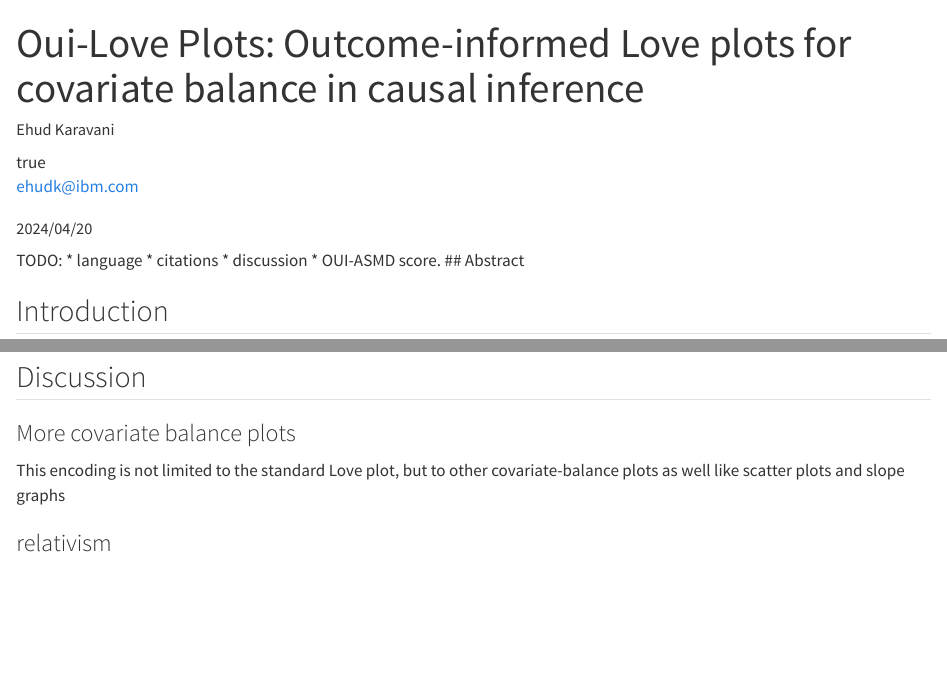
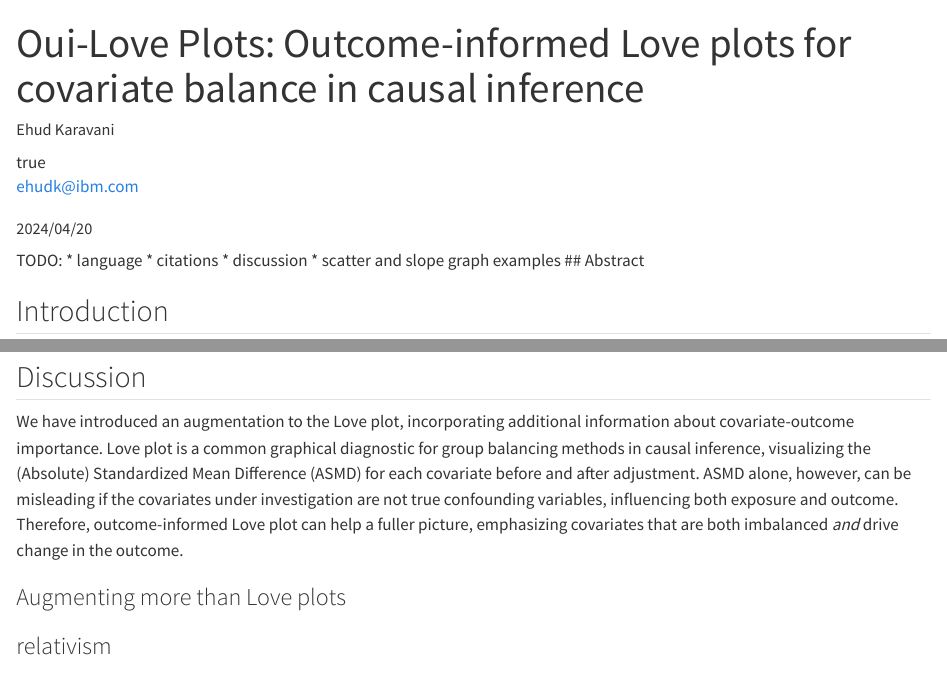
Before and after one commit to namag-ai/oui-plots, a Quarto document (index.qmd): the page in a window 1100 px wide, from its top, and a second part further down, joined at a grey line. Rendered offline with R 4.5, knitr and Pandoc in place of Quarto, with nearby package versions.

Commit message:
Discussion open paragraph

```diff
--- a/index.qmd
+++ b/index.qmd
@@ -26,7 +26,7 @@ TODO:
  * language
  * citations
  * discussion
- * OUI-ASMD score.
+ * scatter and slope graph examples
 ## Abstract
 
 ## Introduction
@@ -215,9 +215,18 @@ describes a setting where $X_0, X_A, X_Y$ are wrongly considered to be confounde
 
 ## Discussion
 
-### More covariate balance plots
-This encoding is not limited to the standard Love plot,
-but to other covariate-balance plots as well like scatter plots and slope graphs
+We have introduced an augmentation to the Love plot,
+incorporating additional information about covariate-outcome importance.
+Love plot is a common graphical diagnostic for group balancing methods in causal inference,
+visualizing the (Absolute) Standardized Mean Difference (ASMD) for each covariate before and after adjustment.
+ASMD alone, however, can be misleading if the covariates under investigation are not true confounding variables,
+influencing both exposure and outcome.
+Therefore, outcome-informed Love plot can help a fuller picture,
+emphasizing covariates that are both imbalanced *and* drive change in the outcome.
+
+
+### Augmenting more than Love plots
+
 
 ### relativism
 
```
